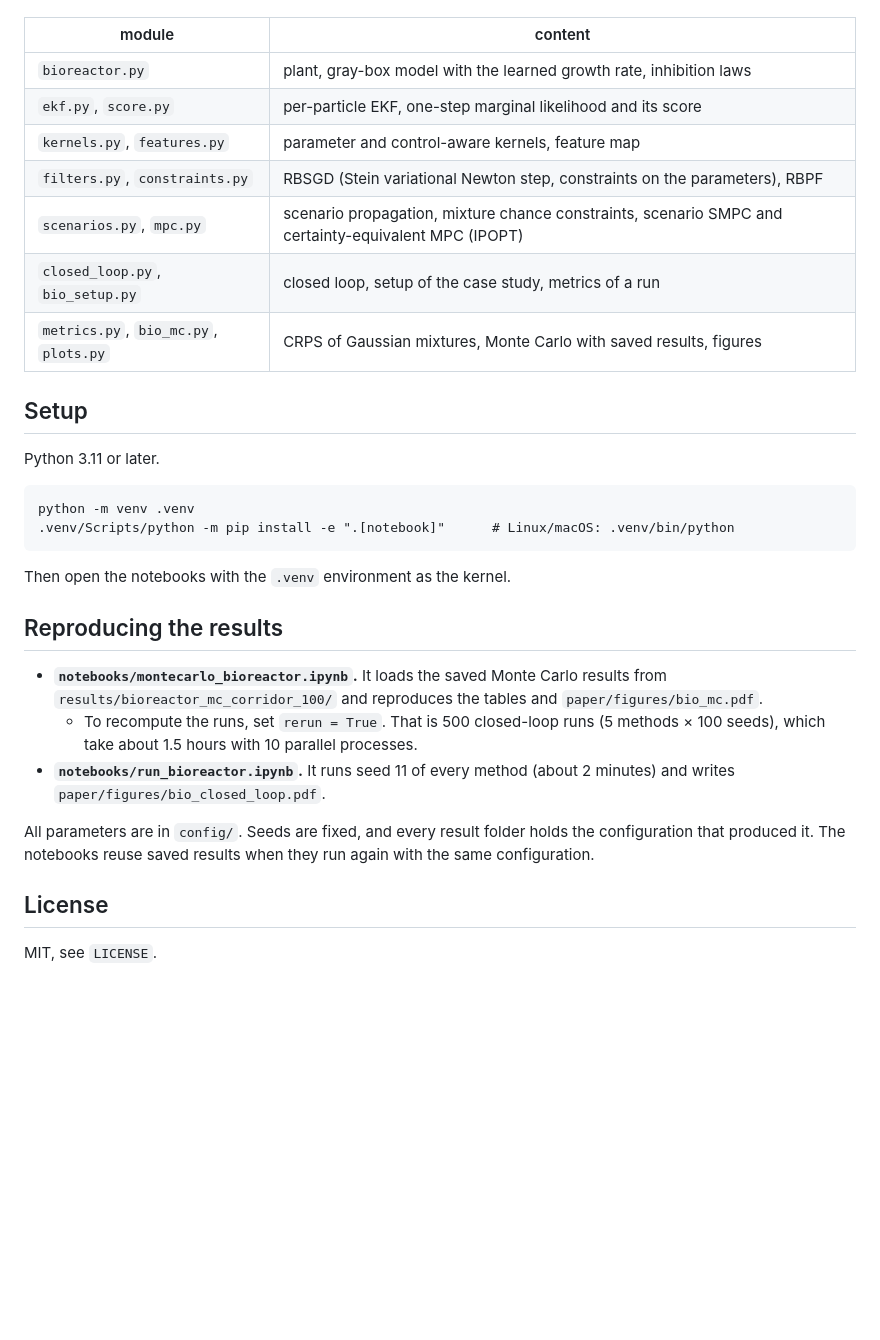
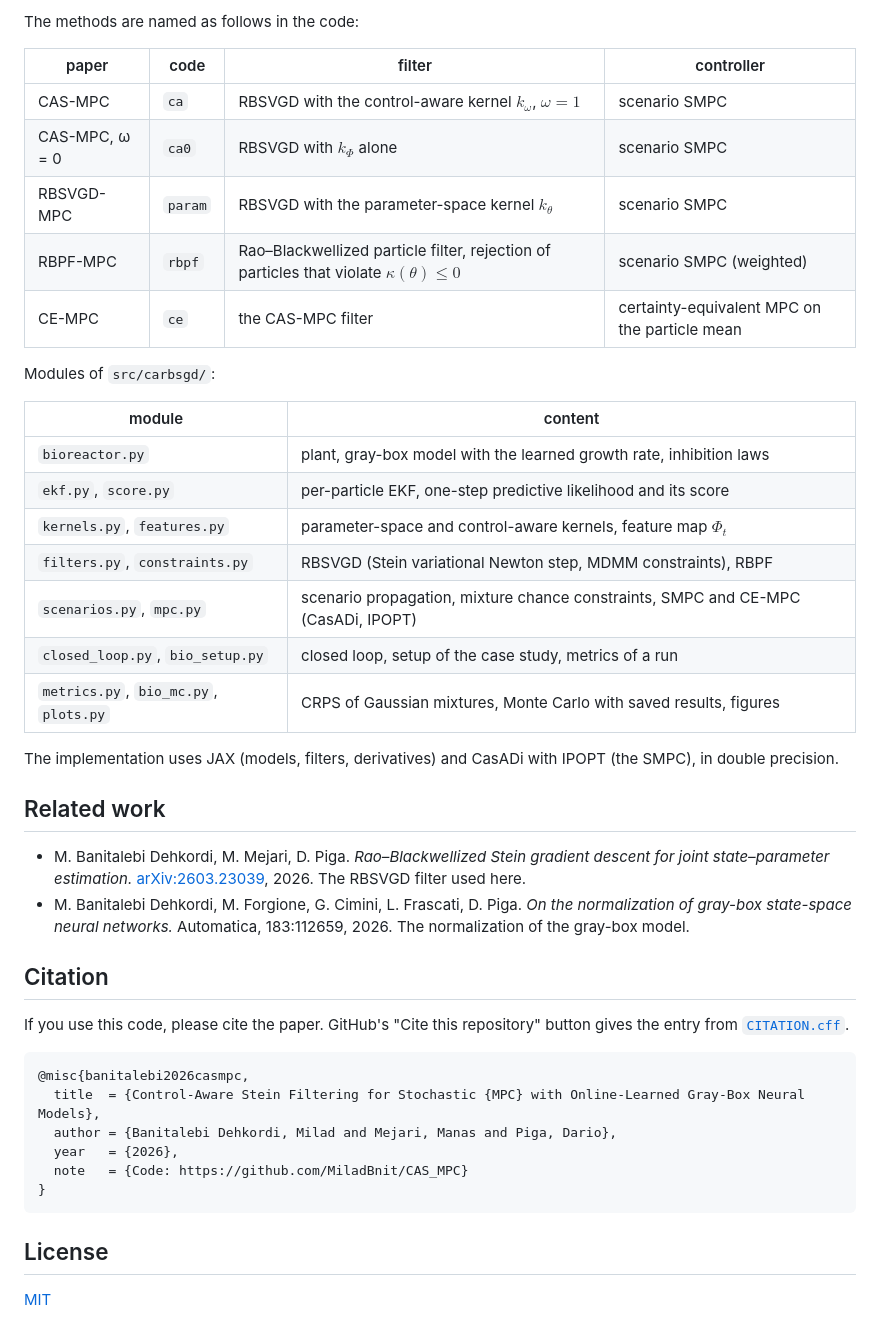
Before and after one commit to MiladBnit/CAS_MPC, a Markdown page: README.md, the part around one of its changes. Rendered like a GitHub page; blank space fills up the shorter version.

````diff
--- a/README.md
+++ b/README.md
@@ -25,37 +112,48 @@ Modules of `src/carbsgd/` (equations are referred to by their labels in the pape
+The methods are named as follows in the code:
+
+| paper | code | filter | controller |
+|---|---|---|---|
+| CAS-MPC | `ca` | RBSVGD with the control-aware kernel $k_\omega$, $\omega = 1$ | scenario SMPC |
+| CAS-MPC, ω = 0 | `ca0` | RBSVGD with $k_\Phi$ alone | scenario SMPC |
+| RBSVGD-MPC | `param` | RBSVGD with the parameter-space kernel $k_\theta$ | scenario SMPC |
+| RBPF-MPC | `rbpf` | Rao–Blackwellized particle filter, rejection of particles that violate $\kappa(\theta) \le 0$ | scenario SMPC (weighted) |
+| CE-MPC | `ce` | the CAS-MPC filter | certainty-equivalent MPC on the particle mean |
+
+Modules of `src/carbsgd/`:
 
 | module | content |
 |---|---|
 | `bioreactor.py` | plant, gray-box model with the learned growth rate, inhibition laws |
-| `ekf.py`, `score.py` | per-particle EKF, one-step marginal likelihood and its score |
-| `kernels.py`, `features.py` | parameter and control-aware kernels, feature map |
-| `filters.py`, `constraints.py` | RBSGD (Stein variational Newton step, constraints on the parameters), RBPF |
-| `scenarios.py`, `mpc.py` | scenario propagation, mixture chance constraints, scenario SMPC and certainty-equivalent MPC (IPOPT) |
+| `ekf.py`, `score.py` | per-particle EKF, one-step predictive likelihood and its score |
+| `kernels.py`, `features.py` | parameter-space and control-aware kernels, feature map $\Phi_t$ |
+| `filters.py`, `constraints.py` | RBSVGD (Stein variational Newton step, MDMM constraints), RBPF |
+| `scenarios.py`, `mpc.py` | scenario propagation, mixture chance constraints, SMPC and CE-MPC (CasADi, IPOPT) |
 | `closed_loop.py`, `bio_setup.py` | closed loop, setup of the case study, metrics of a run |
 | `metrics.py`, `bio_mc.py`, `plots.py` | CRPS of Gaussian mixtures, Monte Carlo with saved results, figures |
 
-## Setup
+The implementation uses JAX (models, filters, derivatives) and CasADi with IPOPT (the SMPC), in double precision.
 
-Python 3.11 or later.
+## Related work
 
+- M. Banitalebi Dehkordi, M. Mejari, D. Piga. *Rao–Blackwellized Stein gradient descent for joint state–parameter
+  estimation.* [arXiv:2603.23039](https://arxiv.org/abs/2603.23039), 2026. The RBSVGD filter used here.
+- M. Banitalebi Dehkordi, M. Forgione, G. Cimini, L. Frascati, D. Piga. *On the normalization of gray-box
+  state-space neural networks.* Automatica, 183:112659, 2026. The normalization of the gray-box model.
+
+## Citation
+
+If you use this code, please cite the paper. GitHub's "Cite this repository" button gives the entry from
+[`CITATION.cff`](CITATION.cff).
+
+```bibtex
+@misc{banitalebi2026casmpc,
+  title  = {Control-Aware Stein Filtering for Stochastic {MPC} with Online-Learned Gray-Box Neural Models},
+  author = {Banitalebi Dehkordi, Milad and Mejari, Manas and Piga, Dario},
+  year   = {2026},
+  note   = {Code: https://github.com/MiladBnit/CAS_MPC}
+}
 ```
-python -m venv .venv
-.venv/Scripts/python -m pip install -e ".[notebook]"      # Linux/macOS: .venv/bin/python
-```
-
-Then open the notebooks with the `.venv` environment as the kernel.
-
-## Reproducing the results
-
-- **`notebooks/montecarlo_bioreactor.ipynb`.** It loads the saved Monte Carlo results from
-  `results/bioreactor_mc_corridor_100/` and reproduces the tables and `paper/figures/bio_mc.pdf`.
-  - To recompute the runs, set `rerun = True`. That is 500 closed-loop runs (5 methods × 100 seeds), which take about
-    1.5 hours with 10 parallel processes.
-- **`notebooks/run_bioreactor.ipynb`.** It runs seed 11 of every method (about 2 minutes) and writes
-  `paper/figures/bio_closed_loop.pdf`.
-
-All parameters are in `config/`. Seeds are fixed, and every result folder holds the configuration that produced it.
-The notebooks reuse saved results when they run again with the same configuration.
 
 ## License
 
-MIT, see `LICENSE`.
+[MIT](LICENSE)
````
Also changed, not shown: other parts of README.md (+105 -18 lines), assets/closed_loop.png (added), assets/montecarlo.png (added), 3 other files.
